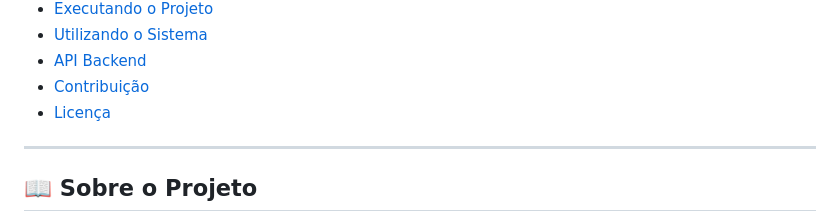
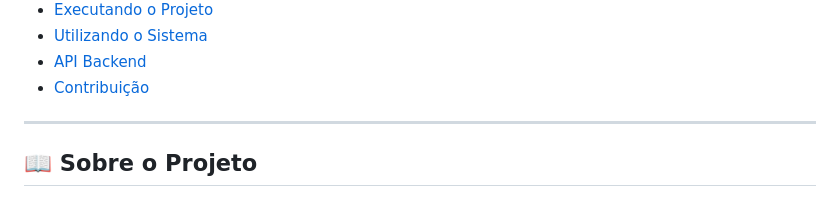
Before and after one commit to guilhermekameoka/PDS1, a Markdown page: readme.md, the part around the change. GitHub-like rendering.

Commit message:
chore: Remove license section from README

```diff
--- a/readme.md
+++ b/readme.md
@@ -22,7 +22,6 @@
 - [Utilizando o Sistema](#-utilizando-o-sistema)
 - [API Backend](#funcionalidades-do-backend)
 - [Contribuição](#contribuição)
-- [Licença](#licença)
 
 ---
 
```
